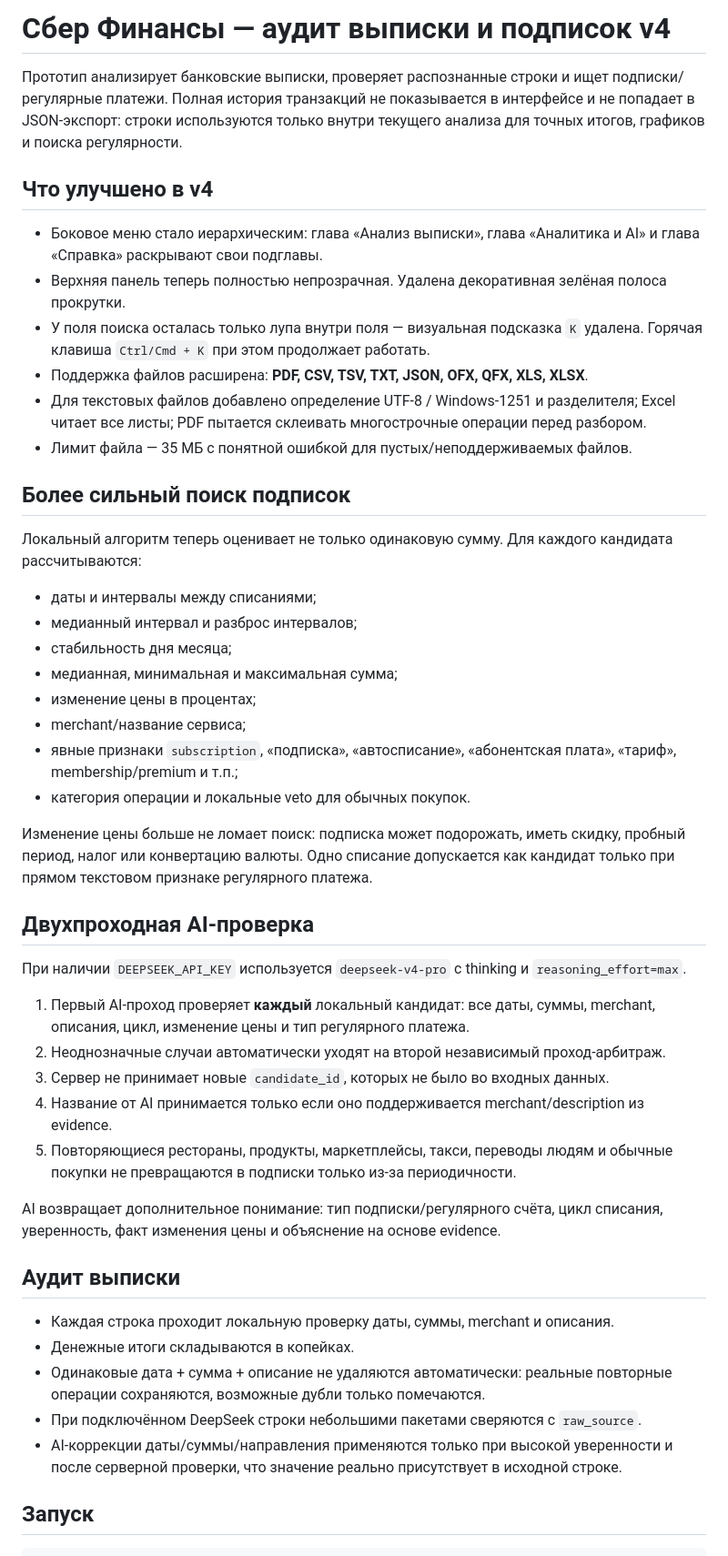
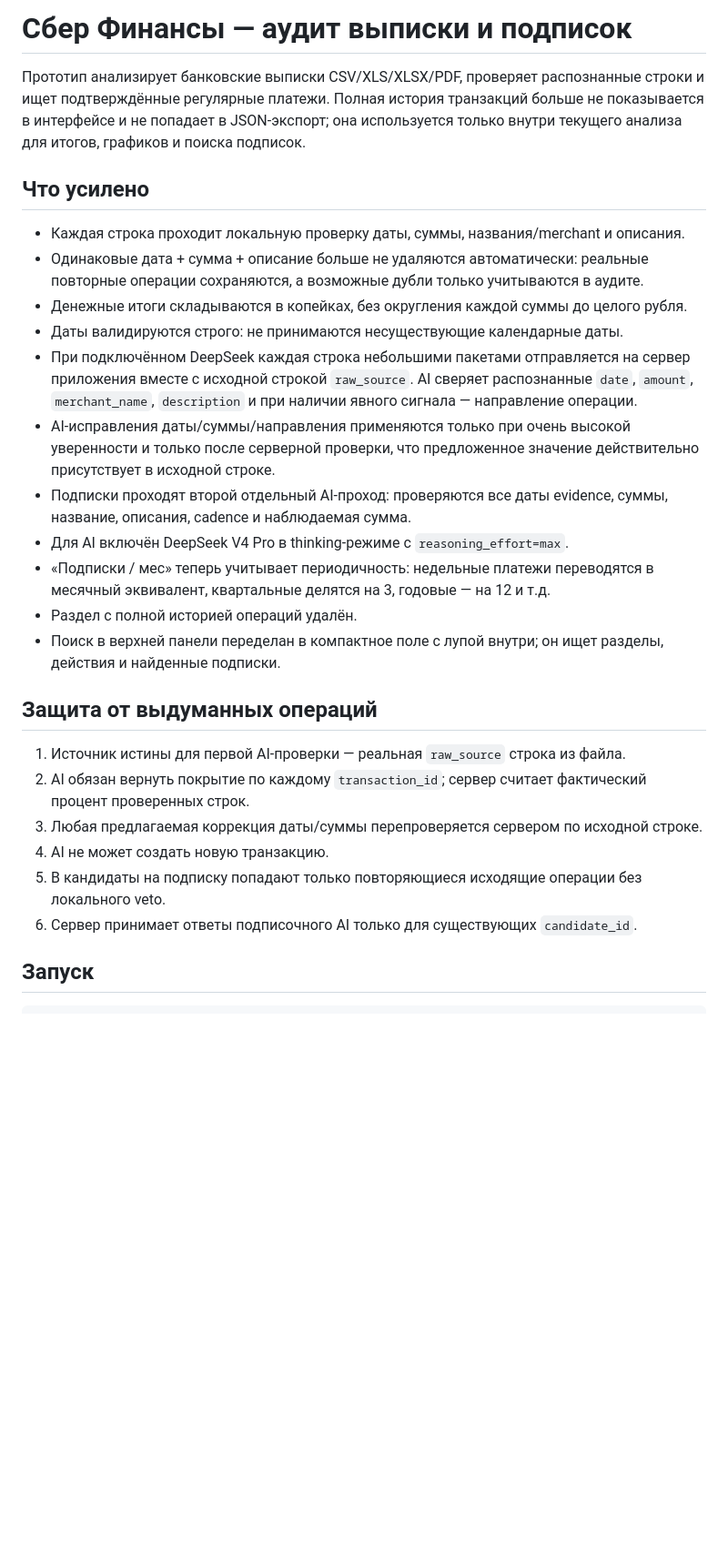
Before and after one commit to grmasutin-jpg/sber_scanner_subs, a Markdown page: README.md, the part around one of its changes. Shown at 91% size. Drawn GitHub-style; blank space fills up the shorter version.

```diff
--- a/README.md
+++ b/README.md
@@ -1,50 +1,29 @@
-# Сбер Финансы — аудит выписки и подписок v4
+# Сбер Финансы — аудит выписки и подписок
 
-Прототип анализирует банковские выписки, проверяет распознанные строки и ищет подписки/регулярные платежи. Полная история транзакций не показывается в интерфейсе и не попадает в JSON-экспорт: строки используются только внутри текущего анализа для точных итогов, графиков и поиска регулярности.
+Прототип анализирует банковские выписки CSV/XLS/XLSX/PDF, проверяет распознанные строки и ищет подтверждённые регулярные платежи. Полная история транзакций больше не показывается в интерфейсе и не попадает в JSON-экспорт; она используется только внутри текущего анализа для итогов, графиков и поиска подписок.
 
-## Что улучшено в v4
+## Что усилено
 
-- Боковое меню стало иерархическим: глава «Анализ выписки», глава «Аналитика и AI» и глава «Справка» раскрывают свои подглавы.
-- Верхняя панель теперь полностью непрозрачная. Удалена декоративная зелёная полоса прокрутки.
-- У поля поиска осталась только лупа внутри поля — визуальная подсказка `K` удалена. Горячая клавиша `Ctrl/Cmd + K` при этом продолжает работать.
-- Поддержка файлов расширена: **PDF, CSV, TSV, TXT, JSON, OFX, QFX, XLS, XLSX**.
-- Для текстовых файлов добавлено определение UTF‑8 / Windows‑1251 и разделителя; Excel читает все листы; PDF пытается склеивать многострочные операции перед разбором.
-- Лимит файла — 35 МБ с понятной ошибкой для пустых/неподдерживаемых файлов.
+- Каждая строка проходит локальную проверку даты, суммы, названия/merchant и описания.
+- Одинаковые дата + сумма + описание больше не удаляются автоматически: реальные повторные операции сохраняются, а возможные дубли только учитываются в аудите.
+- Денежные итоги складываются в копейках, без округления каждой суммы до целого рубля.
+- Даты валидируются строго: не принимаются несуществующие календарные даты.
+- При подключённом DeepSeek каждая строка небольшими пакетами отправляется на сервер приложения вместе с исходной строкой `raw_source`. AI сверяет распознанные `date`, `amount`, `merchant_name`, `description` и при наличии явного сигнала — направление операции.
+- AI-исправления даты/суммы/направления применяются только при очень высокой уверенности и только после серверной проверки, что предложенное значение действительно присутствует в исходной строке.
+- Подписки проходят второй отдельный AI-проход: проверяются все даты evidence, суммы, название, описания, cadence и наблюдаемая сумма.
+- Для AI включён DeepSeek V4 Pro в thinking-режиме с `reasoning_effort=max`.
+- «Подписки / мес» теперь учитывает периодичность: недельные платежи переводятся в месячный эквивалент, квартальные делятся на 3, годовые — на 12 и т.д.
+- Раздел с полной историей операций удалён.
+- Поиск в верхней панели переделан в компактное поле с лупой внутри; он ищет разделы, действия и найденные подписки.
 
-## Более сильный поиск подписок
+## Защита от выдуманных операций
 
-Локальный алгоритм теперь оценивает не только одинаковую сумму. Для каждого кандидата рассчитываются:
-
-- даты и интервалы между списаниями;
-- медианный интервал и разброс интервалов;
-- стабильность дня месяца;
-- медианная, минимальная и максимальная сумма;
-- изменение цены в процентах;
-- merchant/название сервиса;
-- явные признаки `subscription`, «подписка», «автосписание», «абонентская плата», «тариф», membership/premium и т.п.;
-- категория операции и локальные veto для обычных покупок.
-
-Изменение цены больше не ломает поиск: подписка может подорожать, иметь скидку, пробный период, налог или конвертацию валюты. Одно списание допускается как кандидат только при прямом текстовом признаке регулярного платежа.
-
-## Двухпроходная AI-проверка
-
-При наличии `DEEPSEEK_API_KEY` используется `deepseek-v4-pro` с thinking и `reasoning_effort=max`.
-
-1. Первый AI-проход проверяет **каждый** локальный кандидат: все даты, суммы, merchant, описания, цикл, изменение цены и тип регулярного платежа.
-2. Неоднозначные случаи автоматически уходят на второй независимый проход-арбитраж.
-3. Сервер не принимает новые `candidate_id`, которых не было во входных данных.
-4. Название от AI принимается только если оно поддерживается merchant/description из evidence.
-5. Повторяющиеся рестораны, продукты, маркетплейсы, такси, переводы людям и обычные покупки не превращаются в подписки только из-за периодичности.
-
-AI возвращает дополнительное понимание: тип подписки/регулярного счёта, цикл списания, уверенность, факт изменения цены и объяснение на основе evidence.
-
-## Аудит выписки
-
-- Каждая строка проходит локальную проверку даты, суммы, merchant и описания.
-- Денежные итоги складываются в копейках.
-- Одинаковые дата + сумма + описание не удаляются автоматически: реальные повторные операции сохраняются, возможные дубли только помечаются.
-- При подключённом DeepSeek строки небольшими пакетами сверяются с `raw_source`.
-- AI-коррекции даты/суммы/направления применяются только при высокой уверенности и после серверной проверки, что значение реально присутствует в исходной строке.
+1. Источник истины для первой AI-проверки — реальная `raw_source` строка из файла.
+2. AI обязан вернуть покрытие по каждому `transaction_id`; сервер считает фактический процент проверенных строк.
+3. Любая предлагаемая коррекция даты/суммы перепроверяется сервером по исходной строке.
+4. AI не может создать новую транзакцию.
+5. В кандидаты на подписку попадают только повторяющиеся исходящие операции без локального veto.
+6. Сервер принимает ответы подписочного AI только для существующих `candidate_id`.
 
 ## Запуск
 
```
Also changed, not shown: other parts of README.md (+7 -9 lines).
